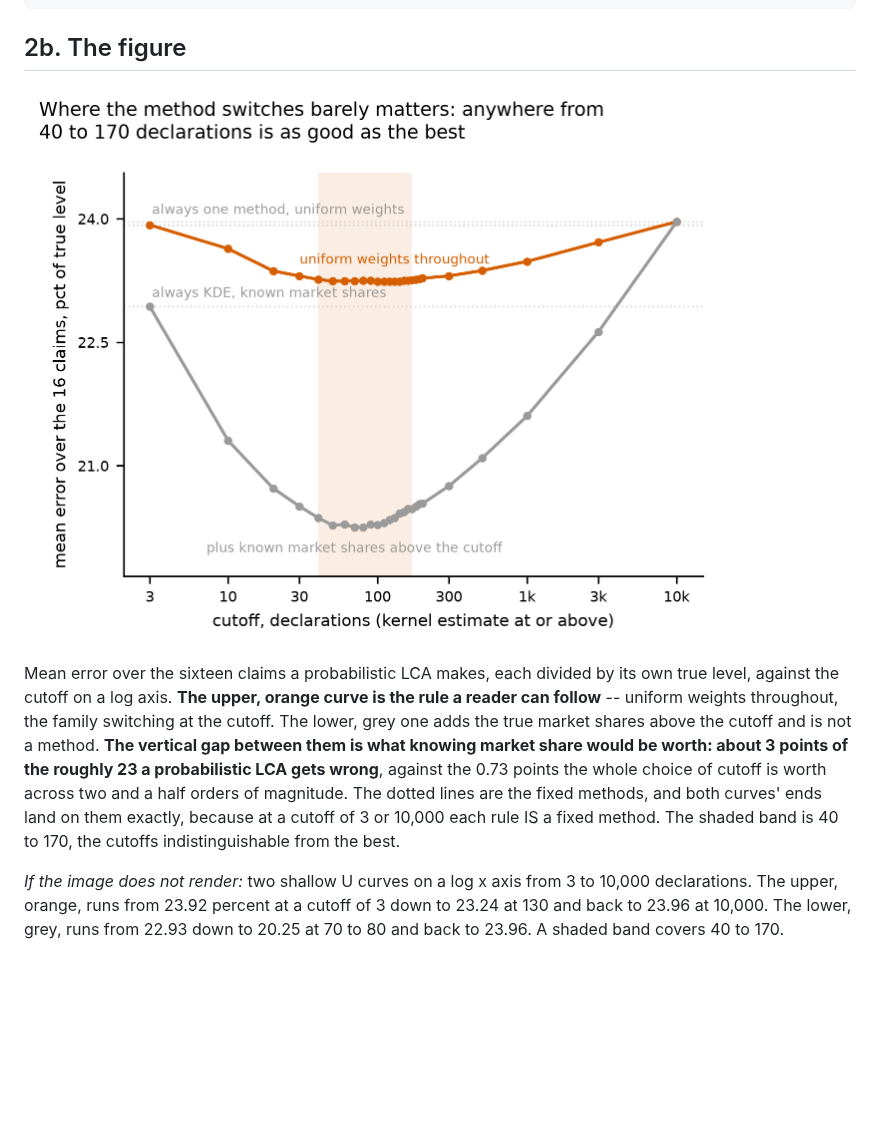
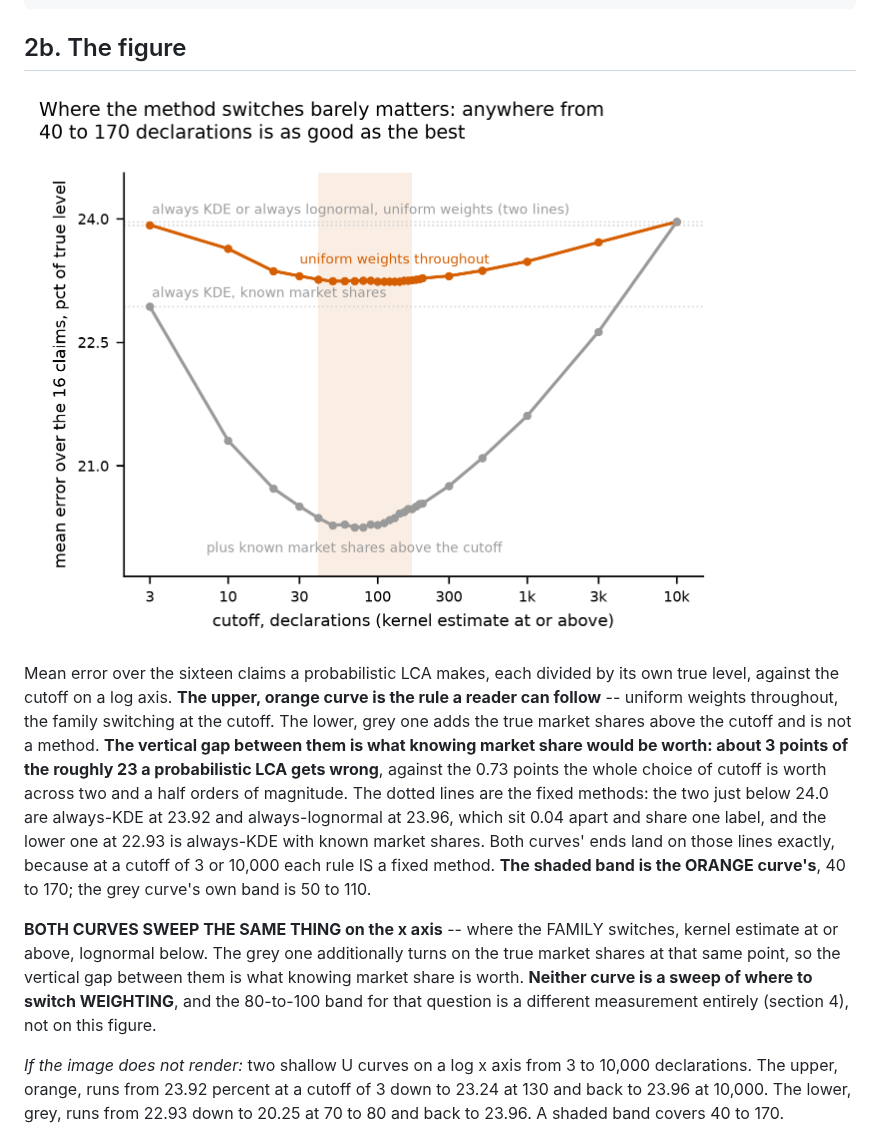
Before and after one commit to mtorres2941/CompareUQMethods, a Markdown page: reports/STAGE_REPORT_2j.md, the part around the change. Drawn GitHub-style; pictures changed too: outputs/figures/CompareUQMethods_FIG_MixedPolicy.png; blank space fills up the shorter version.

Commit message:
Name both overlapping reference lines, and say which curve the band belongs to
THE FIGURE DREW THREE DOTTED LINES AND CARRIED TWO LABELS. The two
uniform-weighted fixed methods sit 0.04 points apart -- 23.92 and 23.96 -- so
two labels would print on top of each other and they shared one reading "always
one method, uniform weights". A reader seeing three lines and two labels cannot
tell which line is unlabelled; the author read the figure and asked exactly
that. The label now names both: "always KDE or always lognormal, uniform
weights (two lines)".

AND THE CAPTION DID NOT SAY WHICH CURVE THE SHADED BAND BELONGS TO. It is the
ORANGE curve's, 40 to 170; the grey curve's own band is 50 to 110. The caption
now also says that BOTH curves sweep the same x axis -- where the FAMILY
switches -- and that neither is a sweep of where to switch weighting, because
the obvious misreading is that one curve is the family cutoff and the other the
weighting cutoff. The 80-to-100 weighting band is a different measurement and is
not on this figure.

Figure re-rendered through audits/render_figures.py in seven seconds.

Co-Authored-By: Claude Opus 5 <noreply@anthropic.com>

```diff
--- a/reports/STAGE_REPORT_2j.md
+++ b/reports/STAGE_REPORT_2j.md
@@ -127,9 +127,19 @@ the cutoff and is not a method. **The vertical gap between them is what knowing
 market share would be worth: about 3 points of the roughly 23 a probabilistic
 LCA gets wrong**, against the 0.73 points the whole choice of cutoff is worth
 across two and a half orders of magnitude. The dotted lines are the fixed
-methods, and both curves' ends land on them exactly, because at a cutoff of 3 or
-10,000 each rule IS a fixed method. The shaded band is 40 to 170, the cutoffs
-indistinguishable from the best.
+methods: the two just below 24.0 are always-KDE at 23.92 and always-lognormal at
+23.96, which sit 0.04 apart and share one label, and the lower one at 22.93 is
+always-KDE with known market shares. Both curves' ends land on those lines
+exactly, because at a cutoff of 3 or 10,000 each rule IS a fixed method. **The
+shaded band is the ORANGE curve's**, 40 to 170; the grey curve's own band is 50
+to 110.
+
+**BOTH CURVES SWEEP THE SAME THING on the x axis** -- where the FAMILY switches,
+kernel estimate at or above, lognormal below. The grey one additionally turns on
+the true market shares at that same point, so the vertical gap between them is
+what knowing market share is worth. **Neither curve is a sweep of where to
+switch WEIGHTING**, and the 80-to-100 band for that question is a different
+measurement entirely (section 4), not on this figure.
 
 *If the image does not render:* two shallow U curves on a log x axis from 3 to
 10,000 declarations. The upper, orange, runs from 23.92 percent at a cutoff of 3
```
Also changed, not shown: 1 other file.
